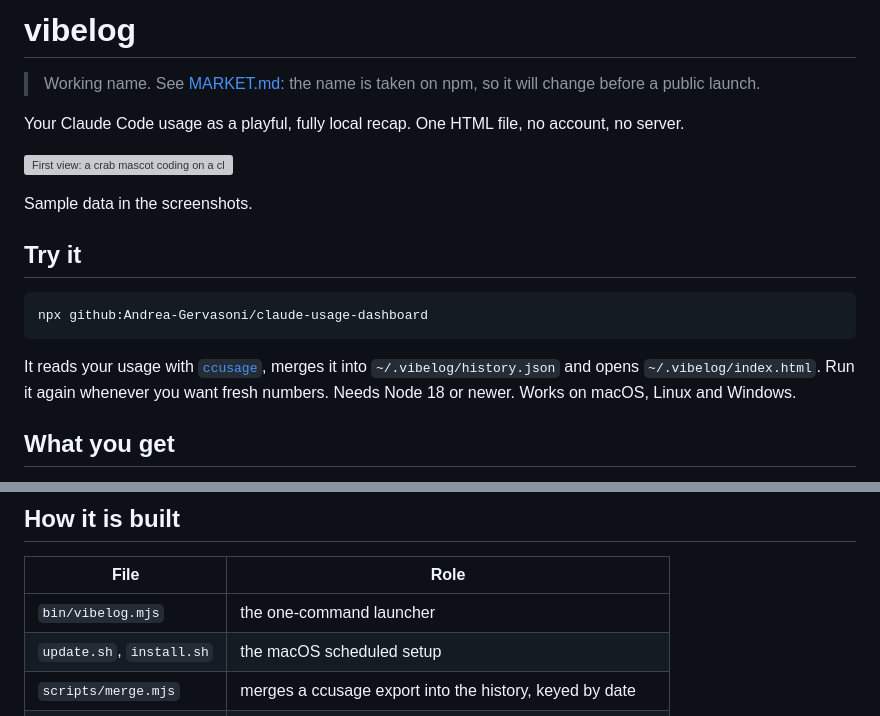
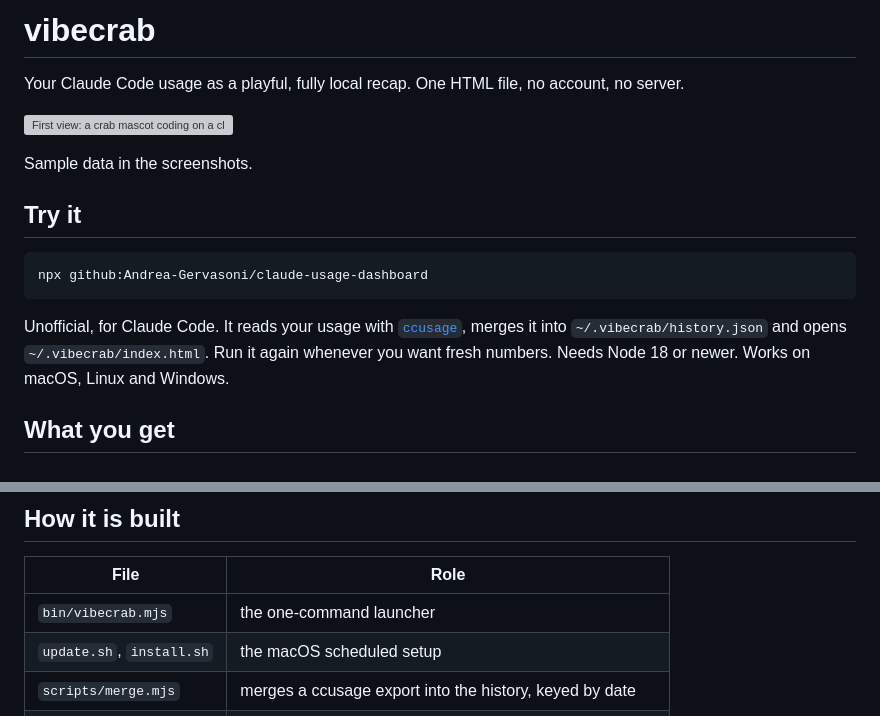
Before and after one commit to Andrea-Gervasoni/claude-usage-dashboard, a Markdown page: README.md, 2 parts joined by grey strips. Rendered like a GitHub page; grey boxes are pictures that could not be loaded.

````diff
--- a/README.md
+++ b/README.md
@@ -1,6 +1,4 @@
-# vibelog
-
-> Working name. See [MARKET.md](MARKET.md): the name is taken on npm, so it will change before a public launch.
+# vibecrab
 
 Your Claude Code usage as a playful, fully local recap. One HTML file, no account, no server.
 
@@ -14,7 +12,7 @@ Sample data in the screenshots.
 npx github:Andrea-Gervasoni/claude-usage-dashboard
 ```
 
-It reads your usage with [`ccusage`](https://github.com/ryoppippi/ccusage), merges it into `~/.vibelog/history.json` and opens `~/.vibelog/index.html`. Run it again whenever you want fresh numbers. Needs Node 18 or newer. Works on macOS, Linux and Windows.
+Unofficial, for Claude Code. It reads your usage with [`ccusage`](https://github.com/ryoppippi/ccusage), merges it into `~/.vibecrab/history.json` and opens `~/.vibecrab/index.html`. Run it again whenever you want fresh numbers. Needs Node 18 or newer. Works on macOS, Linux and Windows.
 
 ## What you get
 
@@ -48,7 +46,7 @@ This installs a LaunchAgent that runs `update.sh` at 23:50 and at login, and kee
 
 | File | Role |
 |---|---|
-| `bin/vibelog.mjs` | the one-command launcher |
+| `bin/vibecrab.mjs` | the one-command launcher |
 | `update.sh`, `install.sh` | the macOS scheduled setup |
 | `scripts/merge.mjs` | merges a ccusage export into the history, keyed by date |
 | `scripts/build.mjs` | template + history + fonts + three.js → one HTML file |
````
Also changed, not shown: DESIGN.md (+3 -3 lines), MARKET.md (+3 -7 lines), docs/cards.png, 7 other files.
